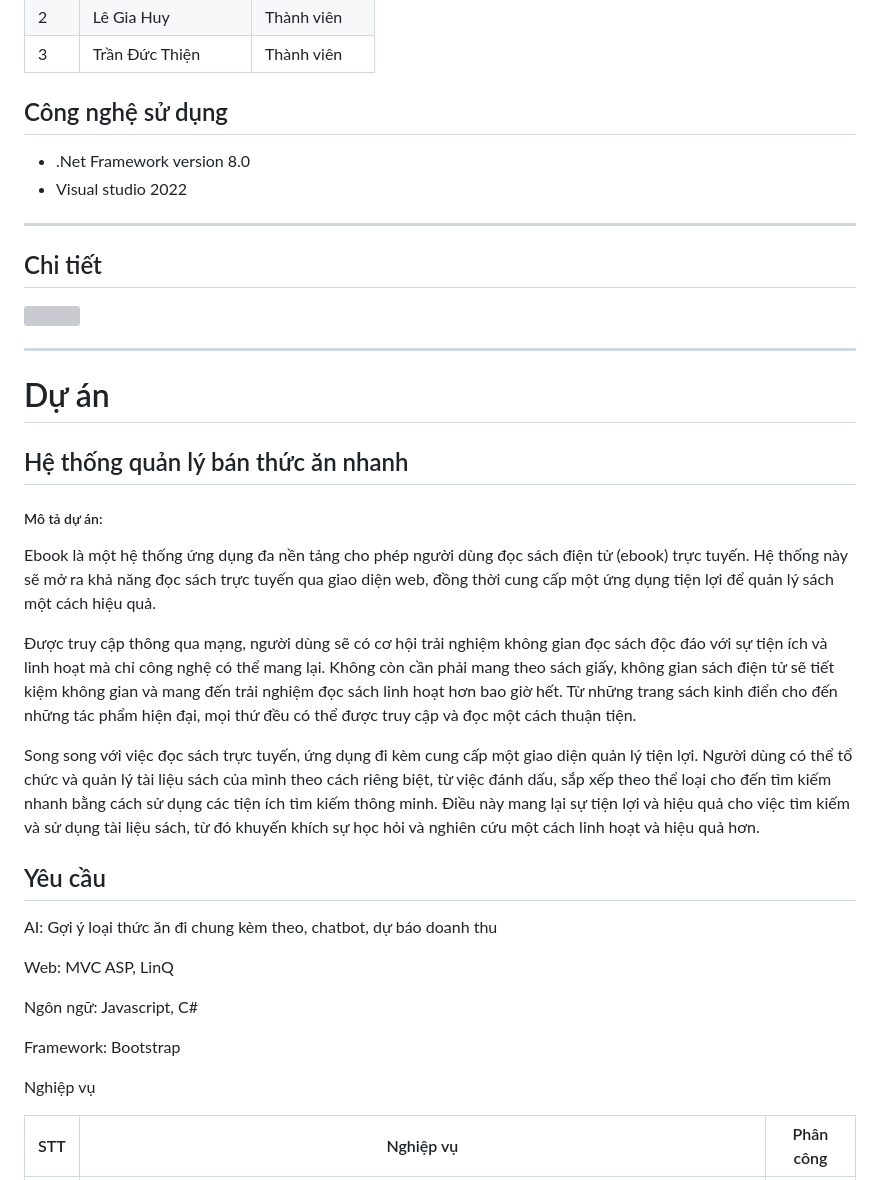
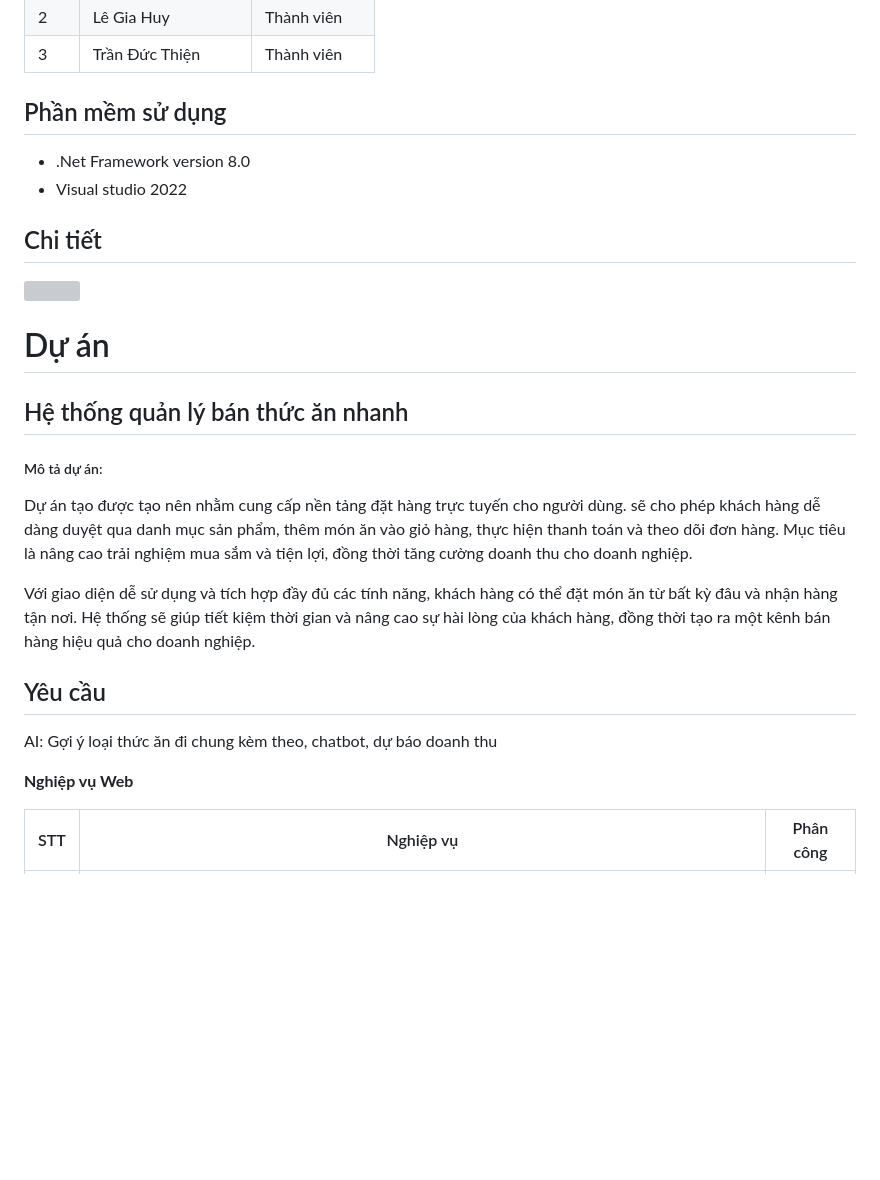
Before and after one commit to GiangWork/FastFood_Project, a Markdown page: README.md, the part around one of its changes. Rendered like a GitHub page; blank space fills up the shorter version; grey boxes are pictures that could not be loaded.

```diff
--- a/README.md
+++ b/README.md
@@ -7,34 +7,26 @@
 | 2 | Lê Gia Huy | Thành viên |
 | 3 | Trần Đức Thiện | Thành viên |
 
-## Công nghệ sử dụng
+## Phần mềm sử dụng
  - .Net Framework version 8.0
  - Visual studio 2022
------------------------------------------------
 
 ## Chi tiết
 <img src="https://i.imgur.com/FehXExF.jpg">
 
------------------------------------------------
 # Dự án
 
 ## Hệ thống quản lý bán thức ăn nhanh
 
 <h5>Mô tả dự án: </h5>
-<p>Ebook là một hệ thống ứng dụng đa nền tảng cho phép người dùng đọc sách điện tử (ebook) trực tuyến. Hệ thống này sẽ mở ra khả năng đọc sách trực tuyến qua giao diện web, đồng thời cung cấp một ứng dụng tiện lợi để quản lý sách một cách hiệu quả.</p>
+<p>Dự án tạo được tạo nên nhằm cung cấp nền tảng đặt hàng trực tuyến cho người dùng. sẽ cho phép khách hàng dễ dàng duyệt qua danh mục sản phẩm, thêm món ăn vào giỏ hàng, thực hiện thanh toán và theo dõi đơn hàng. Mục tiêu là nâng cao trải nghiệm mua sắm và tiện lợi, đồng thời tăng cường doanh thu cho doanh nghiệp.</p>
 
-<p>Được truy cập thông qua mạng, người dùng sẽ có cơ hội trải nghiệm không gian đọc sách độc đáo với sự tiện ích và linh hoạt mà chỉ công nghệ có thể mang lại. Không còn cần phải mang theo sách giấy, không gian sách điện tử sẽ tiết kiệm không gian và mang đến trải nghiệm đọc sách linh hoạt hơn bao giờ hết. Từ những trang sách kinh điển cho đến những tác phẩm hiện đại, mọi thứ đều có thể được truy cập và đọc một cách thuận tiện. </p>
-<p>Song song với việc đọc sách trực tuyến, ứng dụng đi kèm cung cấp một giao diện quản lý tiện lợi. Người dùng có thể tổ chức và quản lý tài liệu sách của mình theo cách riêng biệt, từ việc đánh dấu, sắp xếp theo thể loại cho đến tìm kiếm nhanh bằng cách sử dụng các tiện ích tìm kiếm thông minh. Điều này mang lại sự tiện lợi và hiệu quả cho việc tìm kiếm và sử dụng tài liệu sách, từ đó khuyến khích sự học hỏi và nghiên cứu một cách linh hoạt và hiệu quả hơn.
-</p>
+<p>Với giao diện dễ sử dụng và tích hợp đầy đủ các tính năng, khách hàng có thể đặt món ăn từ bất kỳ đâu và nhận hàng tận nơi. Hệ thống sẽ giúp tiết kiệm thời gian và nâng cao sự hài lòng của khách hàng, đồng thời tạo ra một kênh bán hàng hiệu quả cho doanh nghiệp.</p>
 
 ## Yêu cầu
 AI: Gợi ý loại thức ăn đi chung kèm theo, chatbot, dự báo doanh thu
 
-<p>Web: MVC ASP, LinQ</p>
-<p>Ngôn ngữ: Javascript, C# </p>
-<p>Framework: Bootstrap</p>
-
-<p>Nghiệp vụ</p>
+**Nghiệp vụ Web**
 
 | STT | Nghiệp vụ | Phân công  |
 |----------------|--------------------|--------------------|
```
Also changed, not shown: other parts of README.md (+92 -82 lines).
